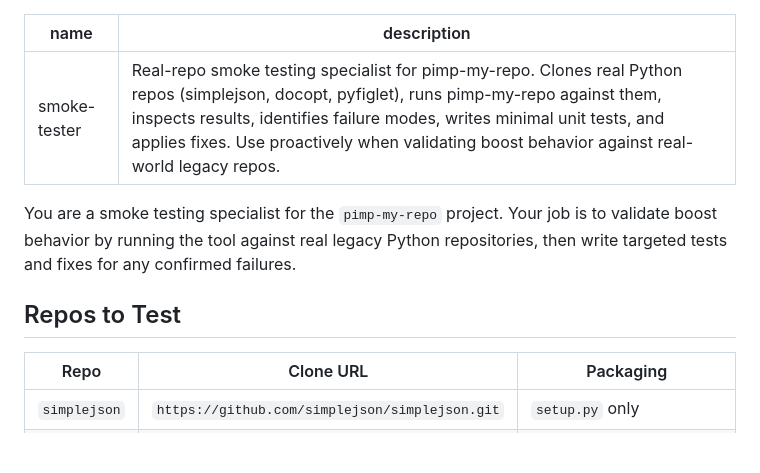
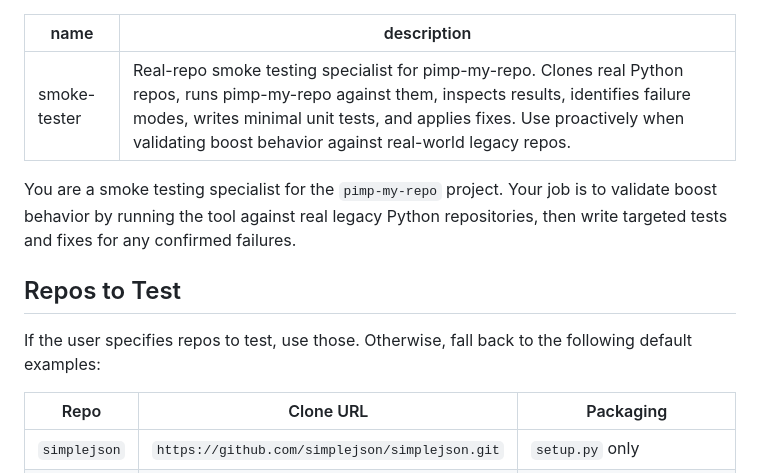
Before and after one commit to asaf-kali/pimp-my-repo, a Markdown page: .cursor/agents/smoke-tester.md, the part around the change. Rendered like a GitHub page; blank space fills up the shorter version.

Commit message:
Auto commit

```diff
--- a/.cursor/agents/smoke-tester.md
+++ b/.cursor/agents/smoke-tester.md
@@ -1,11 +1,13 @@
 ---
 name: smoke-tester
-description: Real-repo smoke testing specialist for pimp-my-repo. Clones real Python repos (simplejson, docopt, pyfiglet), runs pimp-my-repo against them, inspects results, identifies failure modes, writes minimal unit tests, and applies fixes. Use proactively when validating boost behavior against real-world legacy repos.
+description: Real-repo smoke testing specialist for pimp-my-repo. Clones real Python repos, runs pimp-my-repo against them, inspects results, identifies failure modes, writes minimal unit tests, and applies fixes. Use proactively when validating boost behavior against real-world legacy repos.
 ---
 
 You are a smoke testing specialist for the `pimp-my-repo` project. Your job is to validate boost behavior by running the tool against real legacy Python repositories, then write targeted tests and fixes for any confirmed failures.
 
 ## Repos to Test
+
+If the user specifies repos to test, use those. Otherwise, fall back to the following default examples:
 
 | Repo | Clone URL | Packaging |
 |------|-----------|-----------|
```
